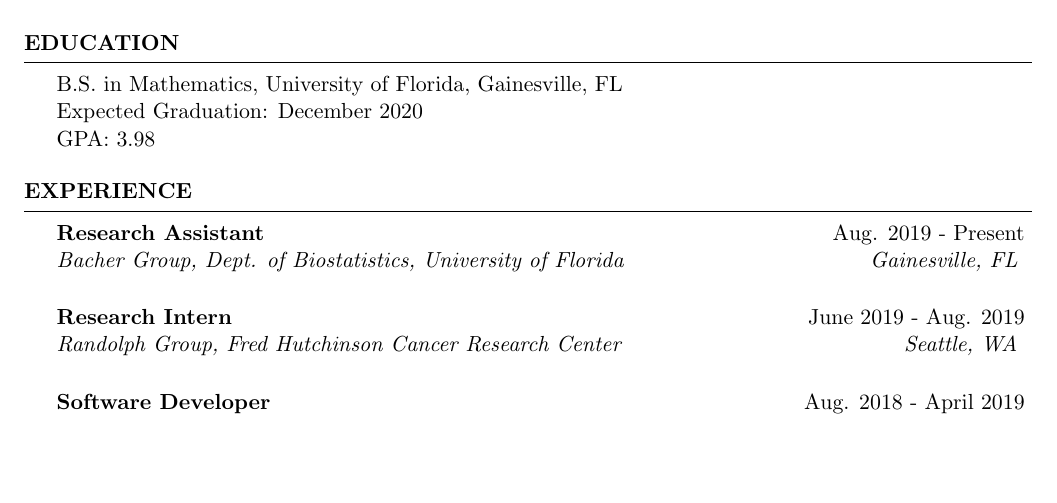
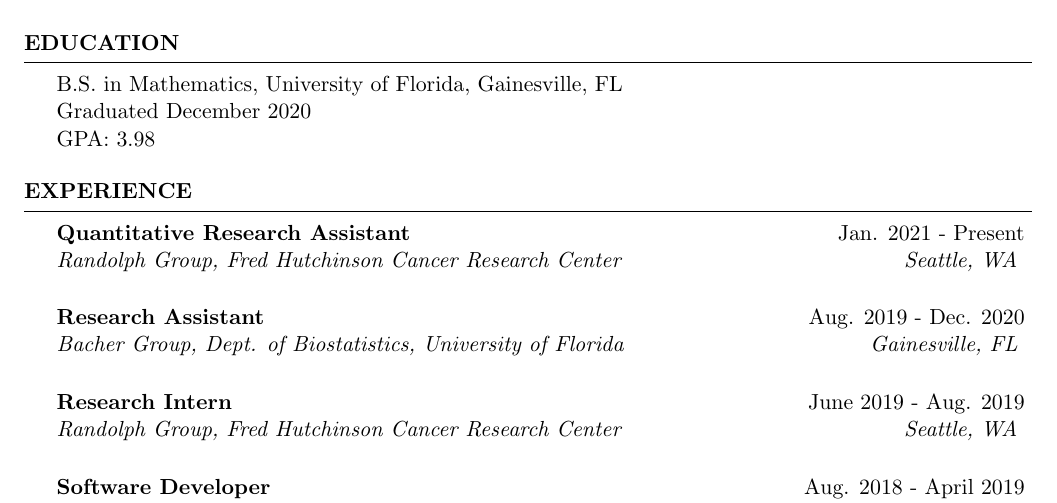
Before and after one commit to pknight24/cv, a LaTeX CV (pk_cv.tex): part of page 1 of 3, cut so that both start at the same text, the shorter picture padded with empty space. Compiled offline with pdfLaTeX.

Commit message:
Update for graduation

```diff
--- a/pk_cv.tex
+++ b/pk_cv.tex
@@ -21,7 +21,7 @@
 
 \begin{rSection}{Education}
 B.S. in Mathematics, University of Florida, Gainesville, FL \\
-Expected Graduation: December 2020 \\
+Graduated December 2020 \\
 GPA: 3.98
 
 \end{rSection}
@@ -29,7 +29,12 @@
 
 \begin{rSection}{Experience}
 
-\begin{rSubsectionEmpty}{Research Assistant}{Aug. 2019 - Present}{Bacher Group, Dept. of
+\begin{rSubsectionEmpty}{Quantitative Research Assistant}{Jan. 2021 - Present}{Randolph
+    Group, Fred Hutchinson Cancer Research Center}
+{Seattle, WA}
+\end{rSubsectionEmpty}
+
+\begin{rSubsectionEmpty}{Research Assistant}{Aug. 2019 - Dec. 2020}{Bacher Group, Dept. of
 Biostatistics, University of Florida}{Gainesville, FL}
 \end{rSubsectionEmpty}
 
```
Also changed, not shown: pk_cv.pdf, pk_cv.tex (5 more changed lines), 2 other files.
